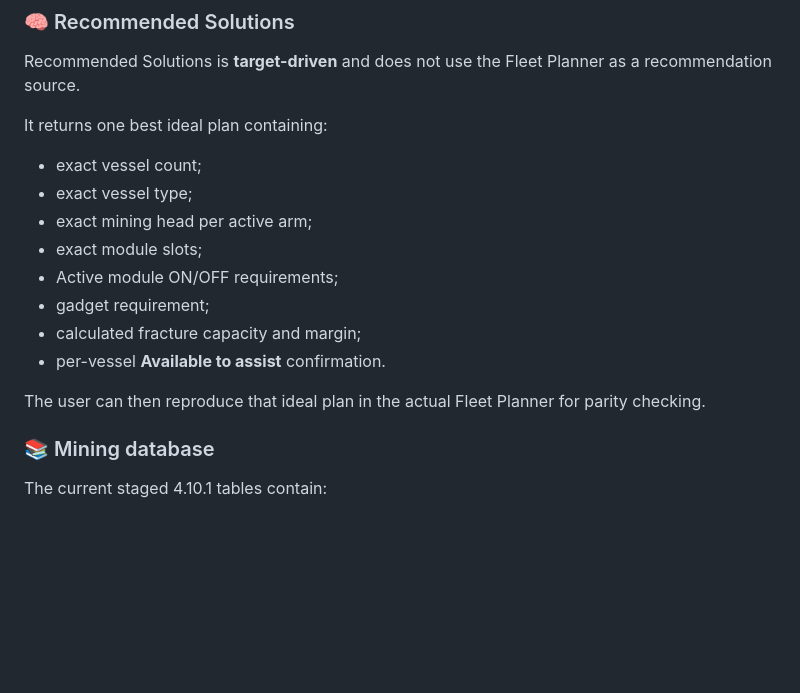
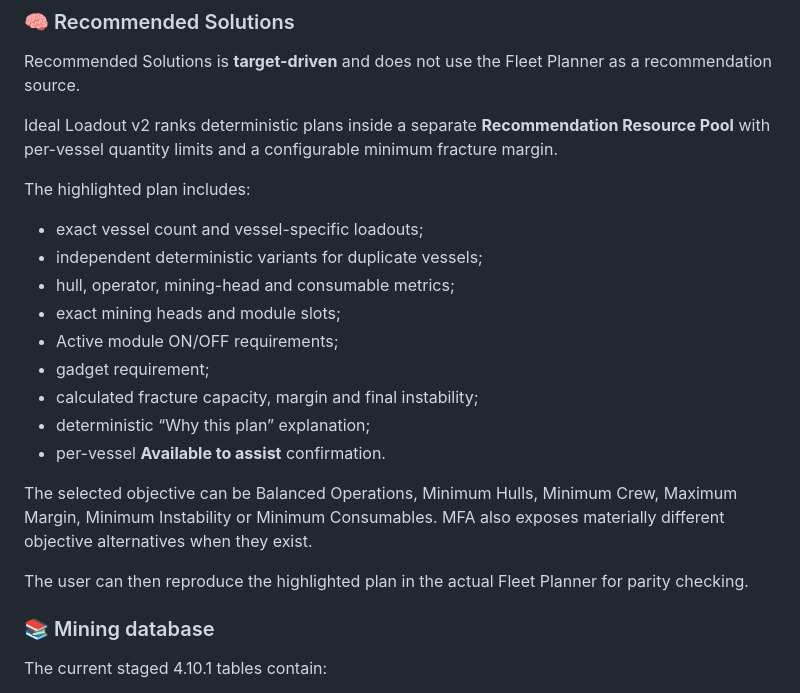
Before and after one commit to esramos-design/Mining-Fracture-Analyser, a Markdown page: README.md, the part around the change. Rendered like a GitHub page; blank space fills up the shorter version.

Commit message:
Document Ideal Loadout v2 in README

```diff
--- a/README.md
+++ b/README.md
@@ -109,18 +109,23 @@ The deterministic engine calculates:
 
 Recommended Solutions is **target-driven** and does not use the Fleet Planner as a recommendation source.
 
-It returns one best ideal plan containing:
+Ideal Loadout v2 ranks deterministic plans inside a separate **Recommendation Resource Pool** with per-vessel quantity limits and a configurable minimum fracture margin.
 
-- exact vessel count;
-- exact vessel type;
-- exact mining head per active arm;
-- exact module slots;
+The highlighted plan includes:
+
+- exact vessel count and vessel-specific loadouts;
+- independent deterministic variants for duplicate vessels;
+- hull, operator, mining-head and consumable metrics;
+- exact mining heads and module slots;
 - Active module ON/OFF requirements;
 - gadget requirement;
-- calculated fracture capacity and margin;
+- calculated fracture capacity, margin and final instability;
+- deterministic “Why this plan” explanation;
 - per-vessel **Available to assist** confirmation.
 
-The user can then reproduce that ideal plan in the actual Fleet Planner for parity checking.
+The selected objective can be Balanced Operations, Minimum Hulls, Minimum Crew, Maximum Margin, Minimum Instability or Minimum Consumables. MFA also exposes materially different objective alternatives when they exist.
+
+The user can then reproduce the highlighted plan in the actual Fleet Planner for parity checking.
 
 ### 📚 Mining database
 
```
